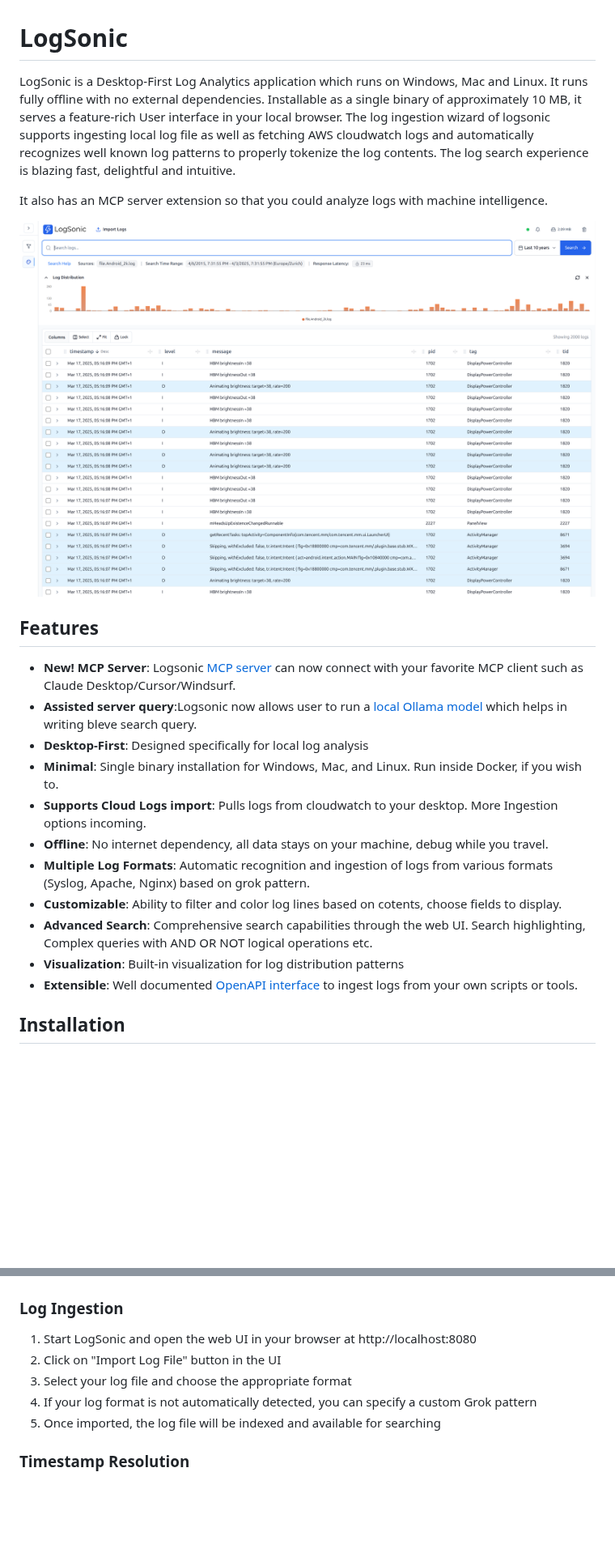
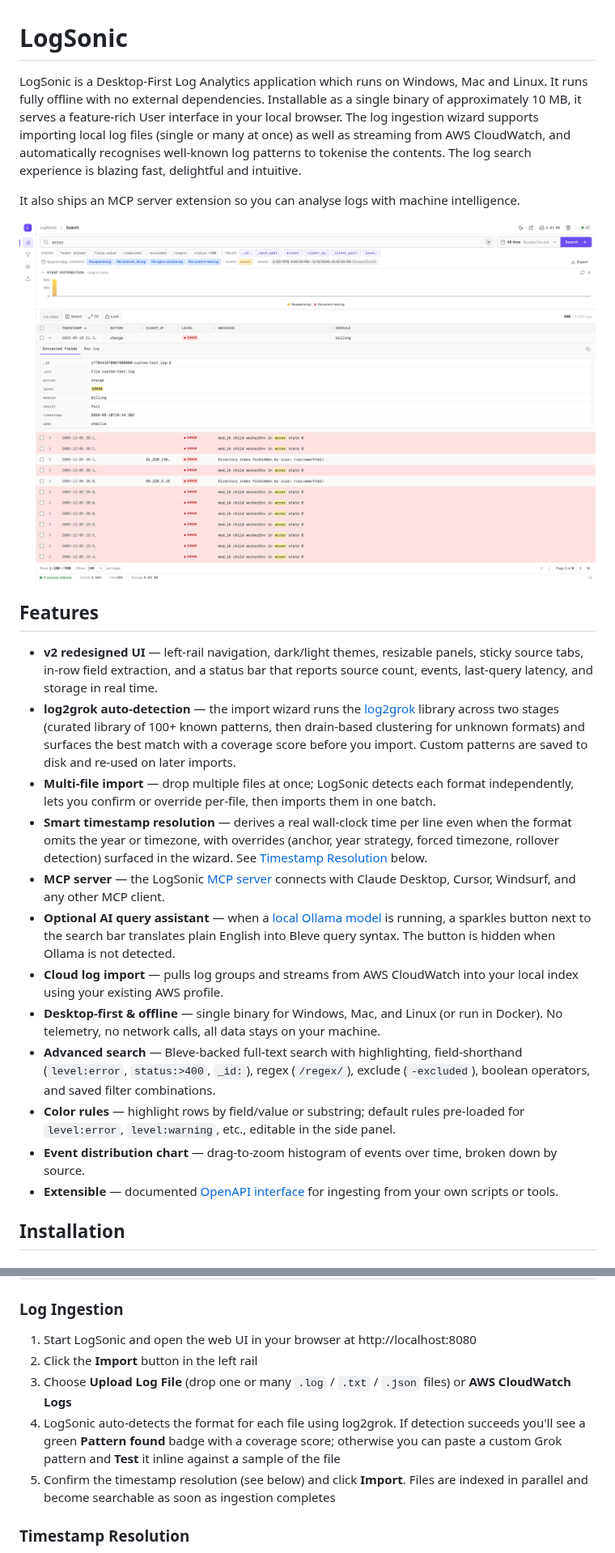
Before and after one commit to logsonic/logsonic, a Markdown page: README.md, 2 parts joined by grey strips. Shown at 81% size. GitHub-like rendering; pictures changed too: docs/screenshot.png; blank space fills up the shorter version.

```diff
--- a/README.md
+++ b/README.md
@@ -1,23 +1,25 @@
 # LogSonic
 
-LogSonic is a Desktop-First Log Analytics application which runs on Windows, Mac and Linux. It runs fully offline with no external dependencies. Installable as a single binary of approximately 10 MB,  it serves a feature-rich User interface in your local browser. The log ingestion wizard of logsonic supports ingesting local log file as well as fetching AWS cloudwatch logs and automatically recognizes well known log patterns to properly tokenize the log contents. The log search experience is blazing fast, delightful and intuitive.
+LogSonic is a Desktop-First Log Analytics application which runs on Windows, Mac and Linux. It runs fully offline with no external dependencies. Installable as a single binary of approximately 10 MB, it serves a feature-rich User interface in your local browser. The log ingestion wizard supports importing local log files (single or many at once) as well as streaming from AWS CloudWatch, and automatically recognises well-known log patterns to tokenise the contents. The log search experience is blazing fast, delightful and intuitive.
 
-It also has an MCP server extension so that you could analyze logs with machine intelligence.
+It also ships an MCP server extension so you can analyse logs with machine intelligence.
 
 <img src="docs/screenshot.png" alt="LogSonic Screenshot" width="1200" />
 
 ## Features
-- **New! MCP Server**: Logsonic [MCP server](/mcp/README.md) can now connect with your favorite MCP client such as Claude Desktop/Cursor/Windsurf.
-- **Assisted server query**:Logsonic now allows user to run a [local Ollama model](/#enabling-ai-assistance) which helps in writing bleve search query.
-- **Desktop-First**: Designed specifically for local log analysis
-- **Minimal**: Single binary installation for Windows, Mac, and Linux. Run inside Docker, if you wish to.
-- **Supports Cloud Logs import**: Pulls logs from cloudwatch to your desktop. More Ingestion options incoming.
-- **Offline**: No internet dependency, all data stays on your machine, debug while you travel.
-- **Multiple Log Formats**: Automatic recognition and ingestion of logs from various formats (Syslog, Apache, Nginx) based on grok pattern.
-- **Customizable**: Ability to filter and color log lines based on cotents, choose fields to display.
-- **Advanced Search**: Comprehensive search capabilities through the web UI. Search highlighting, Complex queries with AND OR NOT logical operations etc.
-- **Visualization**: Built-in visualization for log distribution patterns
-- **Extensible**: Well documented [OpenAPI interface](#api-documentation) to ingest logs from your own scripts or tools.
+
+- **v2 redesigned UI** — left-rail navigation, dark/light themes, resizable panels, sticky source tabs, in-row field extraction, and a status bar that reports source count, events, last-query latency, and storage in real time.
+- **log2grok auto-detection** — the import wizard runs the [log2grok](https://github.com/logsonic/log2grok) library across two stages (curated library of 100+ known patterns, then drain-based clustering for unknown formats) and surfaces the best match with a coverage score before you import. Custom patterns are saved to disk and re-used on later imports.
+- **Multi-file import** — drop multiple files at once; LogSonic detects each format independently, lets you confirm or override per-file, then imports them in one batch.
+- **Smart timestamp resolution** — derives a real wall-clock time per line even when the format omits the year or timezone, with overrides (anchor, year strategy, forced timezone, rollover detection) surfaced in the wizard. See [Timestamp Resolution](#timestamp-resolution) below.
+- **MCP server** — the LogSonic [MCP server](/mcp/README.md) connects with Claude Desktop, Cursor, Windsurf, and any other MCP client.
+- **Optional AI query assistant** — when a [local Ollama model](#bleve-search-query-assistance) is running, a sparkles button next to the search bar translates plain English into Bleve query syntax. The button is hidden when Ollama is not detected.
+- **Cloud log import** — pulls log groups and streams from AWS CloudWatch into your local index using your existing AWS profile.
+- **Desktop-first & offline** — single binary for Windows, Mac, and Linux (or run in Docker). No telemetry, no network calls, all data stays on your machine.
+- **Advanced search** — Bleve-backed full-text search with highlighting, field-shorthand (`level:error`, `status:>400`, `_id:`), regex (`/regex/`), exclude (`-excluded`), boolean operators, and saved filter combinations.
+- **Color rules** — highlight rows by field/value or substring; default rules pre-loaded for `level:error`, `level:warning`, etc., editable in the side panel.
+- **Event distribution chart** — drag-to-zoom histogram of events over time, broken down by source.
+- **Extensible** — documented [OpenAPI interface](#api-documentation) for ingesting from your own scripts or tools.
 
 ## Installation
 
@@ -145,10 +147,10 @@ HOST=0.0.0.0 PORT=9000 STORAGE_PATH=/var/logs/storage logsonic
 ### Log Ingestion
 
 1. Start LogSonic and open the web UI in your browser at http://localhost:8080
-2. Click on "Import Log File" button in the UI
-3. Select your log file and choose the appropriate format
-4. If your log format is not automatically detected, you can specify a custom Grok pattern
-5. Once imported, the log file will be indexed and available for searching
+2. Click the **Import** button in the left rail
+3. Choose **Upload Log File** (drop one or many `.log` / `.txt` / `.json` files) or **AWS CloudWatch Logs**
+4. LogSonic auto-detects the format for each file using log2grok. If detection succeeds you'll see a green **Pattern found** badge with a coverage score; otherwise you can paste a custom Grok pattern and **Test** it inline against a sample of the file
+5. Confirm the timestamp resolution (see below) and click **Import**. Files are indexed in parallel and become searchable as soon as ingestion completes
 
 ### Timestamp Resolution
 
```
Also changed, not shown: other parts of README.md (+26 -26 lines).
